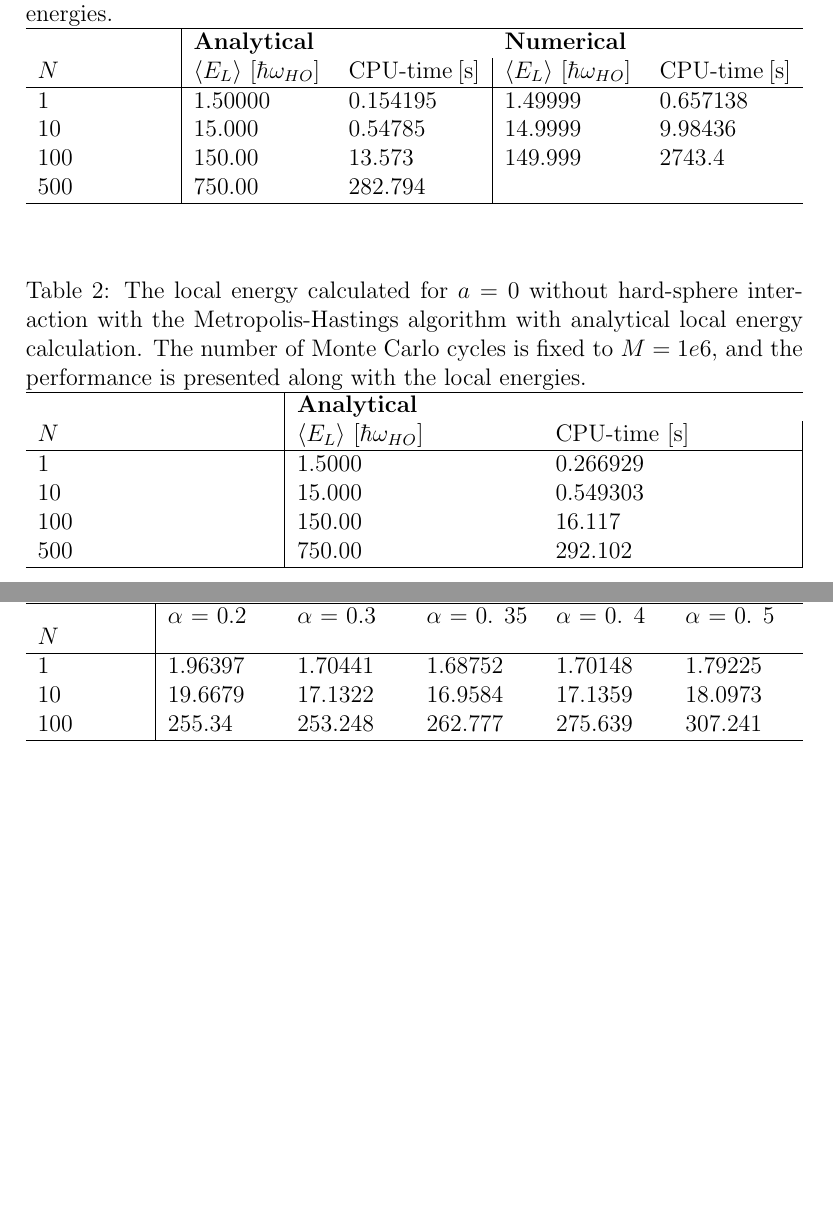
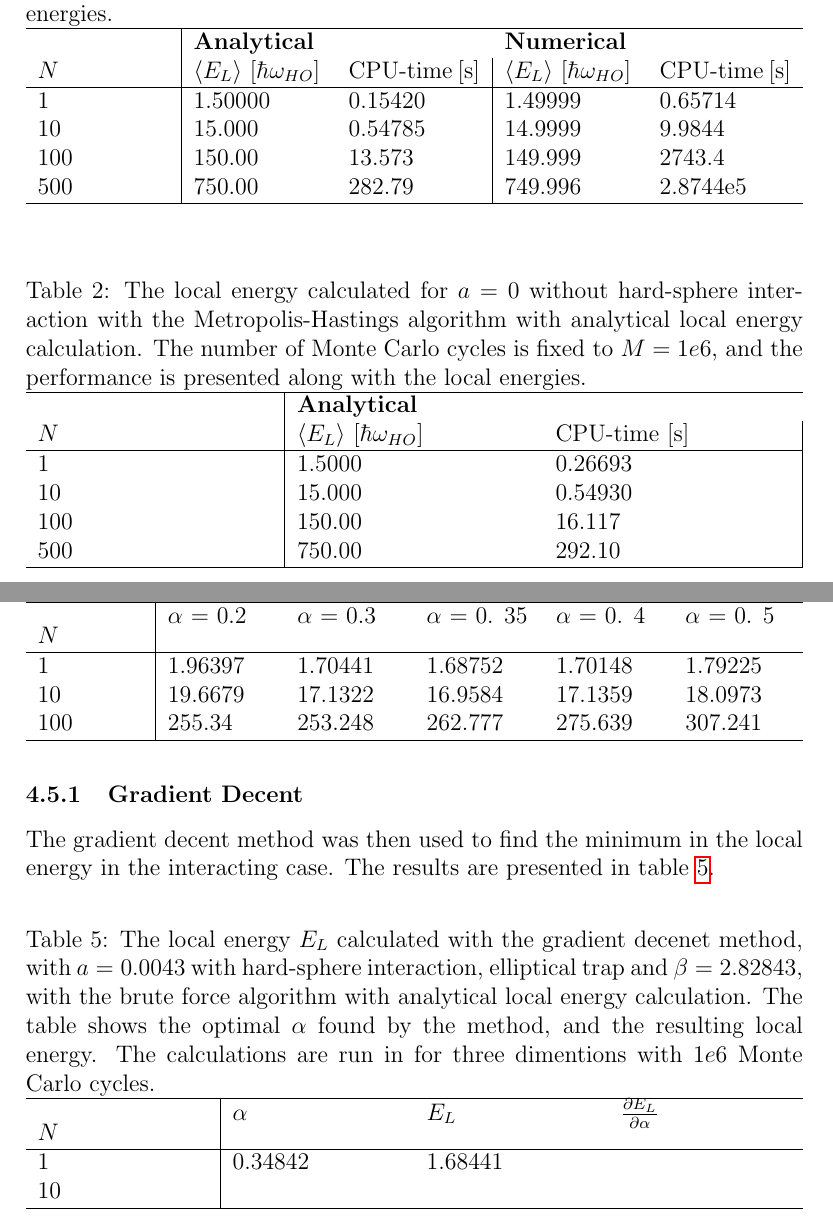
Before and after one commit to evenmn/FYS4411, a LaTeX paper (Project 1/Project1.tex): two parts of pages 8 and 12 of 17 before the commit and two parts of pages 8 and 13 of 18 after it, joined at a grey line, cut so that both start at the same text, the shorter picture padded with empty space. Compiled offline with pdfLaTeX.

Commit message:
Wrote report

```diff
--- a/Project 1/Project1.tex
+++ b/Project 1/Project1.tex
@@ -250,10 +250,10 @@ For the brute force Metropolis algorithm we developed both an analytical and a n
 		\label{tab:BFmet}
 		& \multicolumn{2}{X}{\textbf{Analytical}} & \multicolumn{2}{X}{\textbf{Numerical}} \\
 		$N$ & $\langle E_L\rangle$ [$\hbar\omega_{HO}$] & CPU-time [s] & $\langle E_L\rangle$ [$\hbar\omega_{HO}$] & CPU-time [s]\\ \hline
-		1 & 1.50000 & 0.154195 & 1.49999 & 0.657138 \\
-		10 & 15.000 & 0.54785 & 14.9999 & 9.98436 \\
+		1 & 1.50000 & 0.15420 & 1.49999 & 0.65714 \\
+		10 & 15.000 & 0.54785 & 14.9999 & 9.9844 \\
 		100 & 150.00 & 13.573 & 149.999 & 2743.4\\
-		500 & 750.00 & 282.794 & & \\ \hline
+		500 & 750.00 & 282.79 & 749.996 & 2.8744e5\\ \hline
 	\end{tabularx}
 \end{table}
 
@@ -264,10 +264,10 @@ For the brute force Metropolis algorithm we developed both an analytical and a n
 		\label{tab:ISmet}
 		& \textbf{Analytical} \\
 		$N$ & $\langle E_L\rangle$ [$\hbar\omega_{HO}$] & CPU-time [s] \\ \hline
-		1 & 1.5000 & 0.266929  \\
-		10 & 15.000 &  0.549303  \\
+		1 & 1.5000 & 0.26693  \\
+		10 & 15.000 &  0.54930  \\
 		100 & 150.00 & 16.117 \\
-		500 & 750.00 & 292.102 \\ \hline
+		500 & 750.00 & 292.10 \\ \hline
 	\end{tabularx}
 \end{table}
 
@@ -335,6 +341,22 @@ In table \ref{tab:EL_calc_repulsive_pot}, the results from the calculation of th
 		100 & 255.34 & 253.248 & 262.777 & 275.639 & 307.241\\ \hline
 	\end{tabularx}
 \end{table}
+
+\subsubsection{Gradient Decent}
+The gradient decent method was then used to find the minimum in the local energy in the interacting case. The results are presented in table \ref{tab:EL_calc_gradientdecent}.
+
+\begin{table} [H]
+	\centering
+	\caption{The local energy $E_L$ calculated with the gradient decenet method, with $a=0.0043$  with hard-sphere interaction,  elliptical trap and $\beta=2.82843$, with the brute force algorithm with analytical local energy calculation. The table shows the optimal $\alpha$ found by the method, and the resulting local energy. The calculations are run in for  three dimentions with $1e6$ Monte Carlo cycles.}
+	\begin{tabularx}{\textwidth}{X|XXX} \hline
+		\label{tab:EL_calc_gradientdecent}
+		$N$ & $\alpha $ & $E_L$  & $\frac{\partial E_L}{\partial \alpha}$   \\ \hline
+		1 & 0.34842 & 1.68441\\
+		10 &  &  \\ \hline
+	\end{tabularx}
+\end{table}
+
+
 
 \subsection{One-body densities}
 
```
Also changed, not shown: Project 1/Project1.tex (20 more changed lines).
